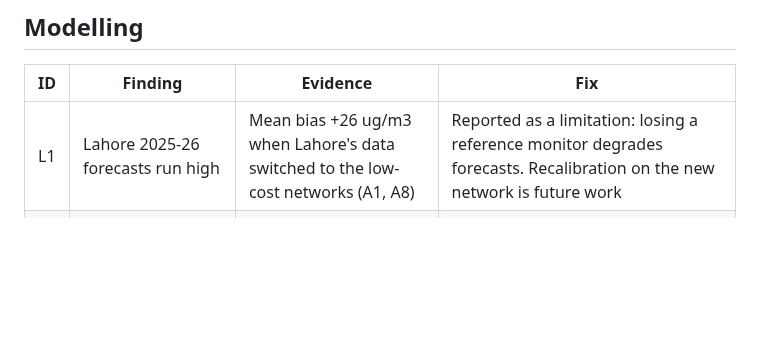
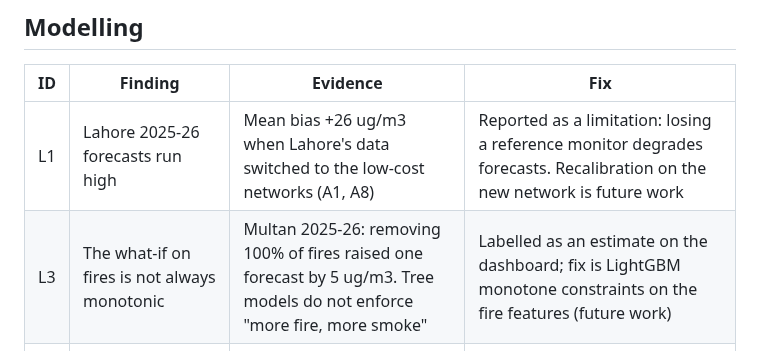
Before and after one commit to FarhanRajputFelix/saans, a Markdown page: reports/data_quality_log.md, the part around the change. Drawn GitHub-style; blank space fills up the shorter version.

```diff
--- a/reports/data_quality_log.md
+++ b/reports/data_quality_log.md
@@ -45,4 +45,5 @@ The numeric before/after statistics for every cleaning step are in the generated
 | ID | Finding | Evidence | Fix |
 |---|---|---|---|
 | L1 | Lahore 2025-26 forecasts run high | Mean bias +26 ug/m3 when Lahore's data switched to the low-cost networks (A1, A8) | Reported as a limitation: losing a reference monitor degrades forecasts. Recalibration on the new network is future work |
+| L3 | The what-if on fires is not always monotonic | Multan 2025-26: removing 100% of fires raised one forecast by 5 ug/m3. Tree models do not enforce "more fire, more smoke" | Labelled as an estimate on the dashboard; fix is LightGBM monotone constraints on the fire features (future work) |
 | L2 | Predicting PM2.5 levels directly clipped the record days | 6 Nov 2024: forecast 283 vs observed 510 | Models predict the change from the last 24 h instead; same day now 390, overall skill vs persistence up from 6% to 13.5% (2024-25, 24 h) |
```
Also changed, not shown: README.md (+2 -0 lines), docs/lessons/02-viva-guide.md (+3 -0 lines), reports/figures/dashboard_bottom.png (added), reports/figures/dashboard_top.png (added), 1 other file.
